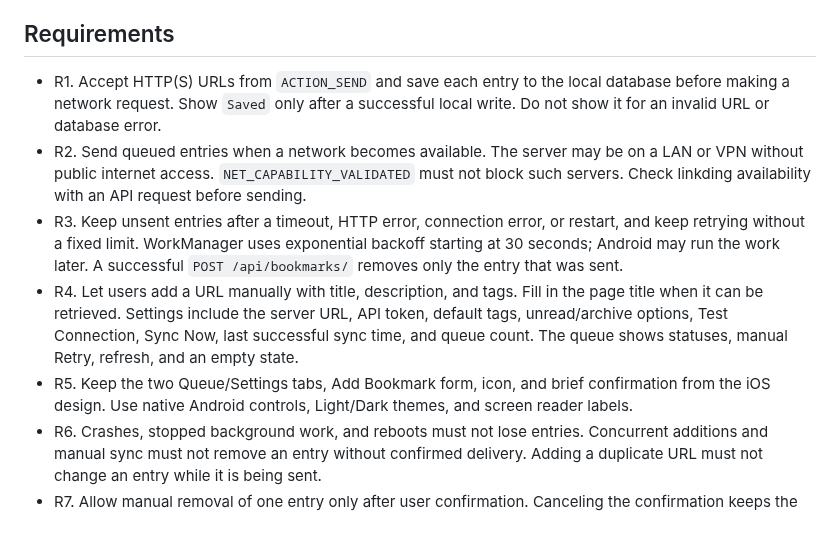
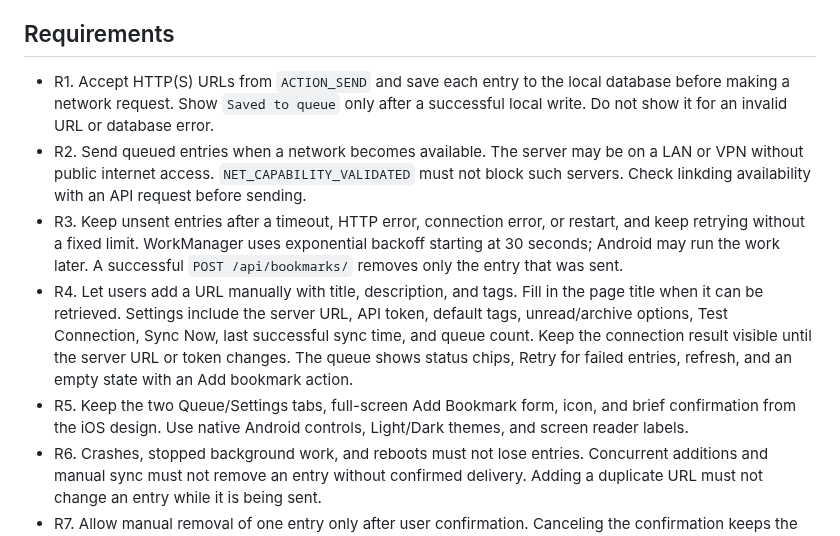
Before and after one commit to juev/shareding, a Markdown page: docs/specs/share-to-linkding.md, the part around the change. Rendered like a GitHub page.

```diff
--- a/docs/specs/share-to-linkding.md
+++ b/docs/specs/share-to-linkding.md
@@ -10,11 +10,11 @@ The app accepts a link from Android's Share menu or its add form, saves it on th
 
 ## Requirements
 
-- R1. Accept HTTP(S) URLs from `ACTION_SEND` and save each entry to the local database before making a network request. Show `Saved` only after a successful local write. Do not show it for an invalid URL or database error.
+- R1. Accept HTTP(S) URLs from `ACTION_SEND` and save each entry to the local database before making a network request. Show `Saved to queue` only after a successful local write. Do not show it for an invalid URL or database error.
 - R2. Send queued entries when a network becomes available. The server may be on a LAN or VPN without public internet access. `NET_CAPABILITY_VALIDATED` must not block such servers. Check linkding availability with an API request before sending.
 - R3. Keep unsent entries after a timeout, HTTP error, connection error, or restart, and keep retrying without a fixed limit. WorkManager uses exponential backoff starting at 30 seconds; Android may run the work later. A successful `POST /api/bookmarks/` removes only the entry that was sent.
-- R4. Let users add a URL manually with title, description, and tags. Fill in the page title when it can be retrieved. Settings include the server URL, API token, default tags, unread/archive options, Test Connection, Sync Now, last successful sync time, and queue count. The queue shows statuses, manual Retry, refresh, and an empty state.
-- R5. Keep the two Queue/Settings tabs, Add Bookmark form, icon, and brief confirmation from the iOS design. Use native Android controls, Light/Dark themes, and screen reader labels.
+- R4. Let users add a URL manually with title, description, and tags. Fill in the page title when it can be retrieved. Settings include the server URL, API token, default tags, unread/archive options, Test Connection, Sync Now, last successful sync time, and queue count. Keep the connection result visible until the server URL or token changes. The queue shows status chips, Retry for failed entries, refresh, and an empty state with an Add bookmark action.
+- R5. Keep the two Queue/Settings tabs, full-screen Add Bookmark form, icon, and brief confirmation from the iOS design. Use native Android controls, Light/Dark themes, and screen reader labels.
 - R6. Crashes, stopped background work, and reboots must not lose entries. Concurrent additions and manual sync must not remove an entry without confirmed delivery. Adding a duplicate URL must not change an entry while it is being sent.
 - R7. Allow manual removal of one entry only after user confirmation. Canceling the confirmation keeps the entry.
 - R8. Set `minSdk` to 28. Verify behavior on Android 9 and a current Android version.
```
Also changed, not shown: README.md (+6 -6 lines), docs/images/add-bookmark.png, docs/images/queue.png, docs/images/settings.png, 3 other files.
